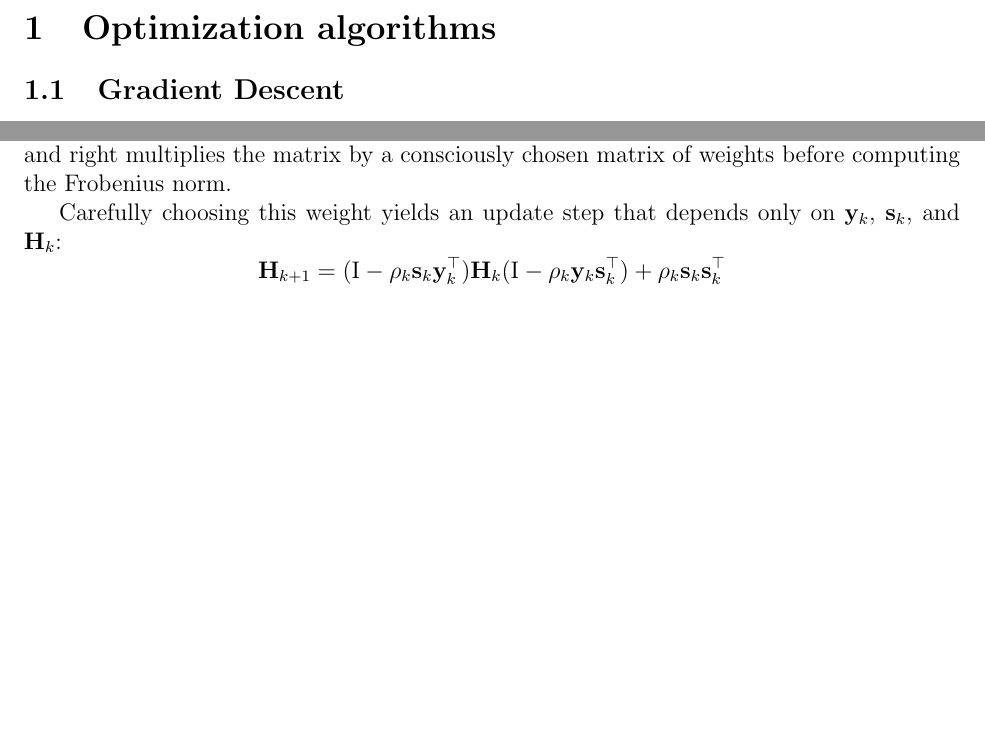
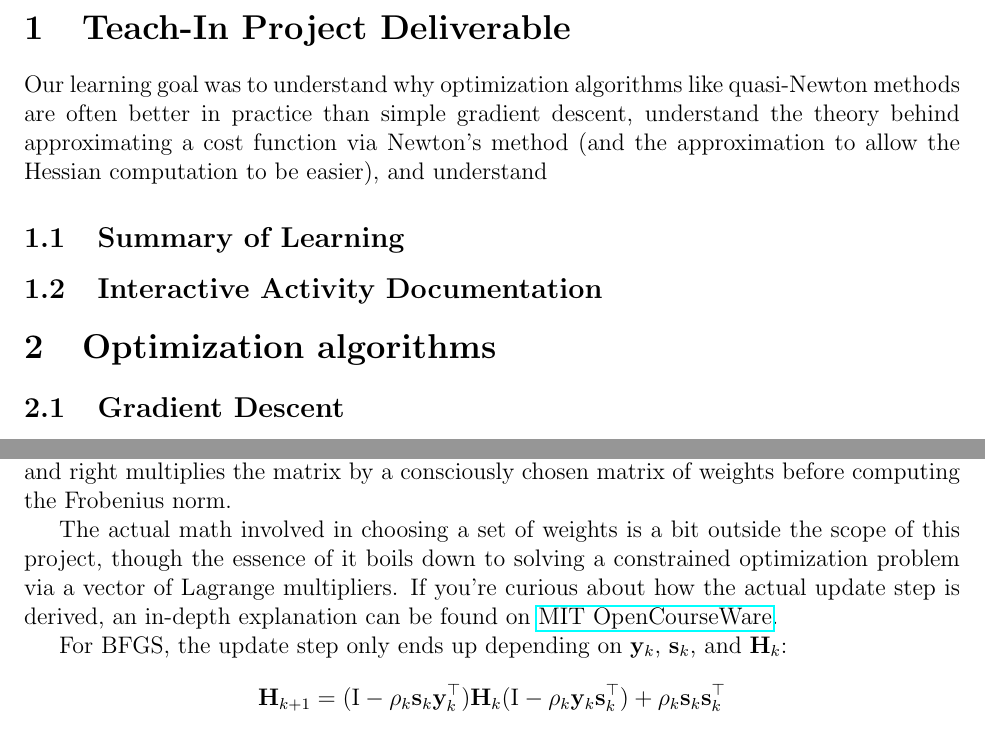
Before and after one commit to benricket/interactive-optimizer-algorthms, a LaTeX document (writeup.tex): two parts of pages 1 and 3 of 5 before the commit and two parts of pages 1 and 4 of 5 after it, joined at a grey line, cut at the place of the change, the shorter picture padded with empty space. Compiled offline with pdfLaTeX.

Commit message:
Update writeup

```diff
--- a/writeup.tex
+++ b/writeup.tex
@@ -12,6 +12,16 @@
 % Title and Author
 
 \begin{document}
+
+\section{Teach-In Project Deliverable}
+
+Our learning goal was to understand why optimization algorithms like quasi-Newton methods are often
+better in practice than simple gradient descent, understand the theory behind approximating a cost function
+via Newton's method (and the approximation to allow the Hessian computation to be easier), and understand
+
+\subsection{Summary of Learning}
+
+\subsection{Interactive Activity Documentation}
 
 \section{Optimization algorithms}
 
@@ -123,7 +135,10 @@ the norm chosen is called a weighted Frobenius norm. Whereas a Frobenius norm is
 simply consists of summing all the squared values of each element in the matrix, the weighted Frobenius norm
 left and right multiplies the matrix by a consciously chosen matrix of weights before computing the Frobenius norm.
 
-Carefully choosing this weight yields an update step that depends only on \(\mathbf{y}_k\), \(\mathbf{s}_k\), and \(\mathbf{H}_k\):
+The actual math involved in choosing a set of weights is a bit outside the scope of this project, though the essence of it boils down to solving a constrained optimization problem via a vector of
+Lagrange multipliers. If you're curious about how the actual update step is derived, an in-depth explanation can be found on \href{https://ocw.mit.edu/courses/18-335j-introduction-to-numerical-methods-spring-2019/1b52b607c223977b35ba1d826e4d8df1_MIT18_335JS19_lec30.pdf}{MIT OpenCourseWare}.
+
+For BFGS, the update step only ends up depending on \(\mathbf{y}_k\), \(\mathbf{s}_k\), and \(\mathbf{H}_k\):
 \[\mathbf{H}_{k+1} = (\mathrm{I} - \rho_k \mathbf{s}_k \mathbf{y}_k^\top)\mathbf{H}_k(\mathrm{I} - \rho_k \mathbf{y}_k \mathbf{s}_k^\top) + \rho_k \mathbf{s}_k \mathbf{s}_k^\top\]
 \[\rho_k = \frac{1}{\mathbf{y}_k^\top \mathbf{s}_k}\]
 This can be shown to satisfy the secant equation --- multiplying by \(\mathbf{y}_k\) reduces the right term to \(\mathbf{s}_k\)
```
Also changed, not shown: writeup.tex (6 more changed lines).
